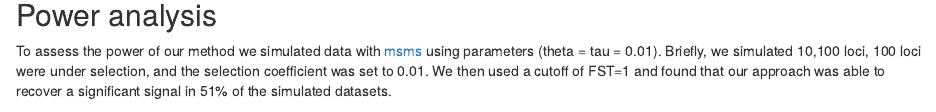
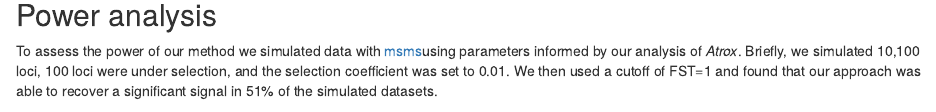
Before and after one commit to radamsRHA/GppFst, an R Markdown document (vignettes/GppFST_Tutorial.Rmd): the page in a window 1100 px wide, from 8410 px down. Rendered offline with R 4.5, knitr and Pandoc, with nearby package versions; some code elsewhere in the file could not run offline.

Commit message:
Update GppFST_Tutorial.Rmd

````diff
--- a/vignettes/GppFST_Tutorial.Rmd
+++ b/vignettes/GppFST_Tutorial.Rmd
@@ -290,7 +290,7 @@ text(x=0,y=13,"Only four simulations (red) have posterior \npredictive p-values
 
 
 ## Power analysis
-To assess the power of our method we simulated data with  [msms](http://www.mabs.at/ewing/msms/index.shtml) using parameters (theta = tau = 0.01). Briefly, we simulated 10,100 loci, 100 loci were under selection, and the selection coefficient was set to 0.01.  We then used a cutoff of FST=1 and found that our approach was able to recover a significant signal in 51% of the simulated datasets.
+To assess the power of our method we simulated data with  [msms](http://www.mabs.at/ewing/msms/index.shtml)using parameters informed by our analysis of *Atrox*. Briefly, we simulated 10,100 loci, 100 loci were under selection, and the selection coefficient was set to 0.01.  We then used a cutoff of FST=1 and found that our approach was able to recover a significant signal in 51% of the simulated datasets.
 
 ```{r, echo=FALSE}
 data(power_results)
````
